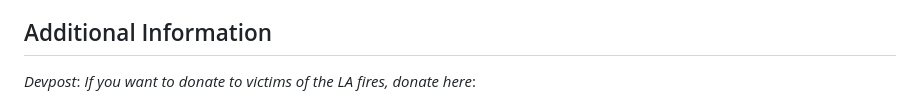
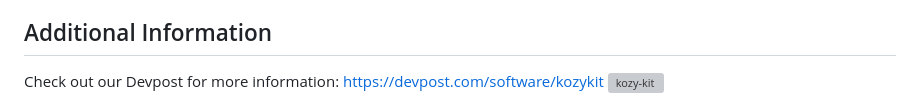
Before and after one commit to destinyguzman/kozykit-reality-hack, a Markdown page: README.md, the part around the change. Drawn GitHub-style; grey boxes are pictures that could not be loaded.

```diff
--- a/README.md
+++ b/README.md
@@ -38,7 +38,5 @@ We deeply thank the residents of Los Angeles who have endured the recent wildfir
 
 
 ## Additional Information
-_Devpost_:
-_If you want to donate to victims of the LA fires, donate here_:
-
+Check out our Devpost for more information: https://devpost.com/software/kozykit
 ![kozy-kit](https://github.com/user-attachments/assets/4a659c4b-e2a8-42d0-9909-ce9416af91a9)
```
